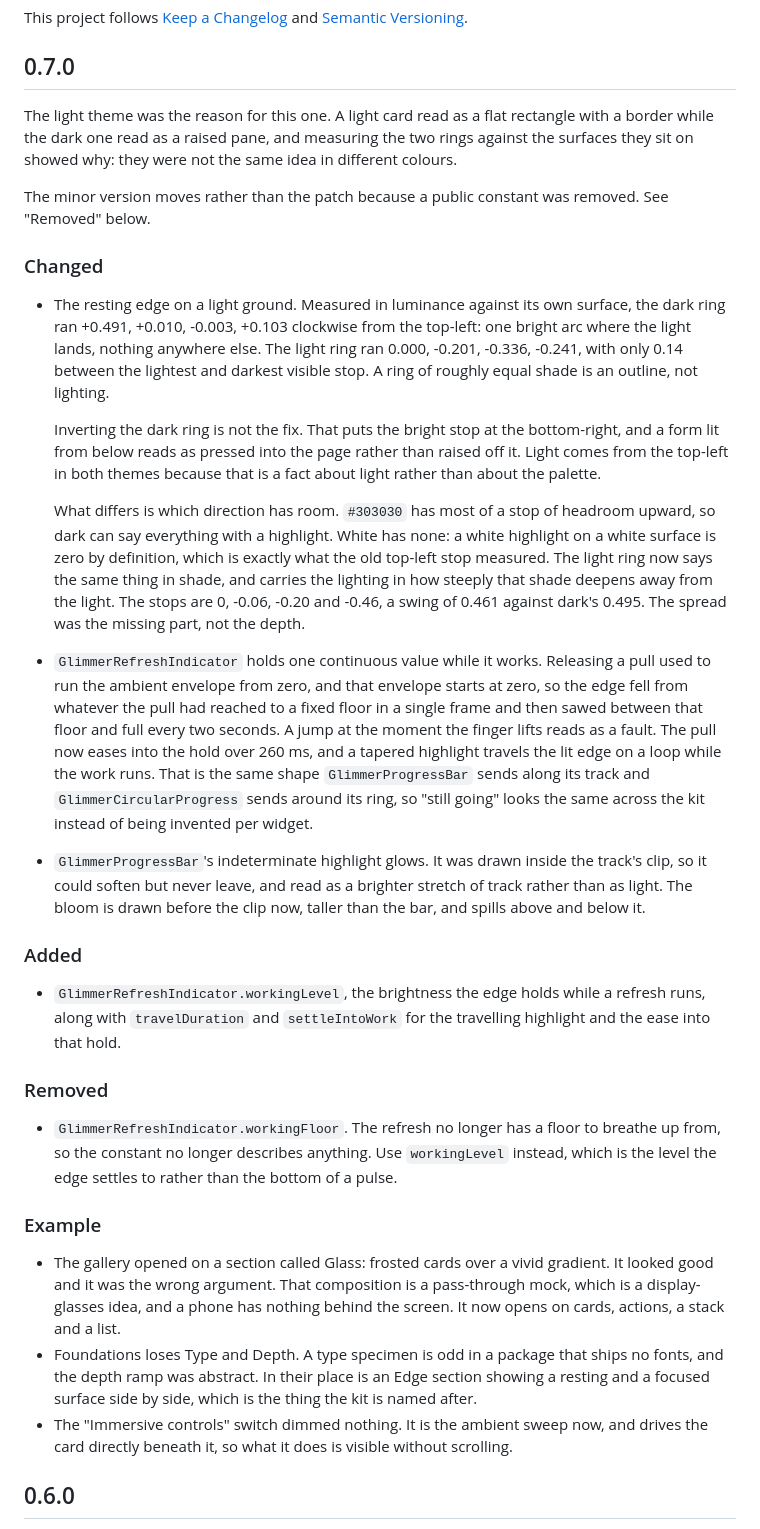
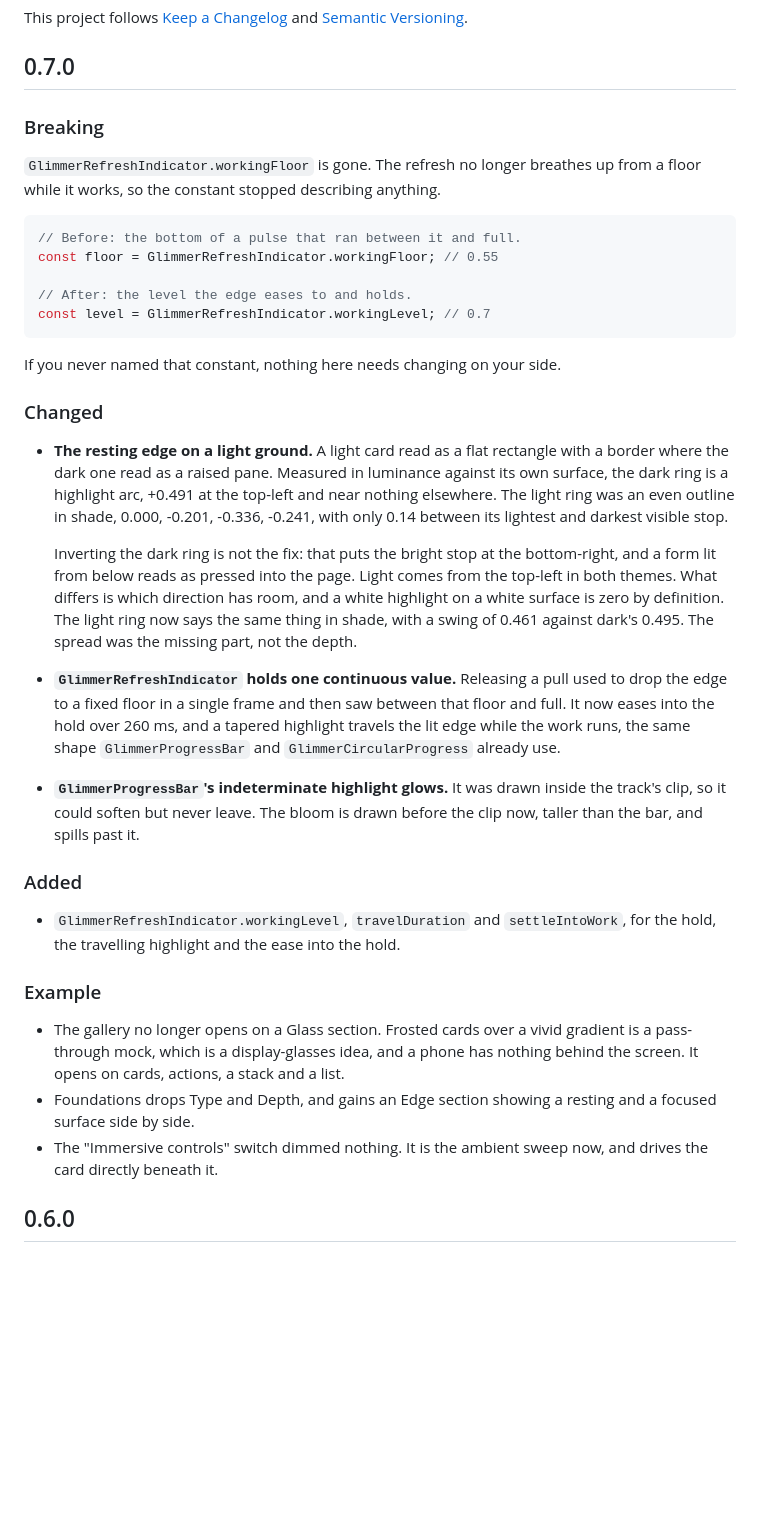
Before and after one commit to Adrianogba/material_glimmer_ui, a Markdown page: CHANGELOG.md, the part around the change. Drawn GitHub-style; blank space fills up the shorter version.

Commit message:
Tighten the 0.7.0 changelog and lead with the break
The entry buried the one thing a reader has to act on. workingFloor
being gone was a line under Removed, four sections down, with no sign of
what to write instead.

It leads now, with the before and after side by side, and says plainly
that nobody who never named the constant has anything to do. The rest is
a third shorter: the reasoning behind the light ring belongs in the
commit that changed it, not repeated at length in a release note.

pub.dev renders the changelog out of the published archive, so 0.7.0
there keeps the old text. This is the version anyone reading the
repository or the release page sees.

````diff
--- a/CHANGELOG.md
+++ b/CHANGELOG.md
@@ -5,77 +5,62 @@ and [Semantic Versioning](https://semver.org/).
 
 ## 0.7.0
 
-The light theme was the reason for this one. A light card read as a flat
-rectangle with a border while the dark one read as a raised pane, and measuring
-the two rings against the surfaces they sit on showed why: they were not the
-same idea in different colours.
+### Breaking
 
-The minor version moves rather than the patch because a public constant was
-removed. See "Removed" below.
+`GlimmerRefreshIndicator.workingFloor` is gone. The refresh no longer breathes
+up from a floor while it works, so the constant stopped describing anything.
+
+```dart
+// Before: the bottom of a pulse that ran between it and full.
+const floor = GlimmerRefreshIndicator.workingFloor; // 0.55
+
+// After: the level the edge eases to and holds.
+const level = GlimmerRefreshIndicator.workingLevel; // 0.7
+```
+
+If you never named that constant, nothing here needs changing on your side.
 
 ### Changed
 
-- The resting edge on a light ground. Measured in luminance against its own
-  surface, the dark ring ran +0.491, +0.010, -0.003, +0.103 clockwise from the
-  top-left: one bright arc where the light lands, nothing anywhere else. The
-  light ring ran 0.000, -0.201, -0.336, -0.241, with only 0.14 between the
-  lightest and darkest visible stop. A ring of roughly equal shade is an
-  outline, not lighting.
+- **The resting edge on a light ground.** A light card read as a flat rectangle
+  with a border where the dark one read as a raised pane. Measured in luminance
+  against its own surface, the dark ring is a highlight arc, +0.491 at the
+  top-left and near nothing elsewhere. The light ring was an even outline in
+  shade, 0.000, -0.201, -0.336, -0.241, with only 0.14 between its lightest and
+  darkest visible stop.
 
-  Inverting the dark ring is not the fix. That puts the bright stop at the
-  bottom-right, and a form lit from below reads as pressed into the page rather
-  than raised off it. Light comes from the top-left in both themes because that
-  is a fact about light rather than about the palette.
+  Inverting the dark ring is not the fix: that puts the bright stop at the
+  bottom-right, and a form lit from below reads as pressed into the page. Light
+  comes from the top-left in both themes. What differs is which direction has
+  room, and a white highlight on a white surface is zero by definition. The
+  light ring now says the same thing in shade, with a swing of 0.461 against
+  dark's 0.495. The spread was the missing part, not the depth.
 
-  What differs is which direction has room. `#303030` has most of a stop of
-  headroom upward, so dark can say everything with a highlight. White has none:
-  a white highlight on a white surface is zero by definition, which is exactly
-  what the old top-left stop measured. The light ring now says the same thing
-  in shade, and carries the lighting in how steeply that shade deepens away
-  from the light. The stops are 0, -0.06, -0.20 and -0.46, a swing of 0.461
-  against dark's 0.495. The spread was the missing part, not the depth.
+- **`GlimmerRefreshIndicator` holds one continuous value.** Releasing a pull
+  used to drop the edge to a fixed floor in a single frame and then saw between
+  that floor and full. It now eases into the hold over 260 ms, and a tapered
+  highlight travels the lit edge while the work runs, the same shape
+  `GlimmerProgressBar` and `GlimmerCircularProgress` already use.
 
-- `GlimmerRefreshIndicator` holds one continuous value while it works. Releasing
-  a pull used to run the ambient envelope from zero, and that envelope starts at
-  zero, so the edge fell from whatever the pull had reached to a fixed floor in
-  a single frame and then sawed between that floor and full every two seconds.
-  A jump at the moment the finger lifts reads as a fault. The pull now eases
-  into the hold over 260 ms, and a tapered highlight travels the lit edge on a
-  loop while the work runs. That is the same shape `GlimmerProgressBar` sends
-  along its track and `GlimmerCircularProgress` sends around its ring, so "still
-  going" looks the same across the kit instead of being invented per widget.
-
-- `GlimmerProgressBar`'s indeterminate highlight glows. It was drawn inside the
-  track's clip, so it could soften but never leave, and read as a brighter
-  stretch of track rather than as light. The bloom is drawn before the clip now,
-  taller than the bar, and spills above and below it.
+- **`GlimmerProgressBar`'s indeterminate highlight glows.** It was drawn inside
+  the track's clip, so it could soften but never leave. The bloom is drawn
+  before the clip now, taller than the bar, and spills past it.
 
 ### Added
 
-- `GlimmerRefreshIndicator.workingLevel`, the brightness the edge holds while a
-  refresh runs, along with `travelDuration` and `settleIntoWork` for the
-  travelling highlight and the ease into that hold.
-
-### Removed
-
-- `GlimmerRefreshIndicator.workingFloor`. The refresh no longer has a floor to
-  breathe up from, so the constant no longer describes anything. Use
-  `workingLevel` instead, which is the level the edge settles to rather than the
-  bottom of a pulse.
+- `GlimmerRefreshIndicator.workingLevel`, `travelDuration` and
+  `settleIntoWork`, for the hold, the travelling highlight and the ease into
+  the hold.
 
 ### Example
 
-- The gallery opened on a section called Glass: frosted cards over a vivid
-  gradient. It looked good and it was the wrong argument. That composition is a
-  pass-through mock, which is a display-glasses idea, and a phone has nothing
-  behind the screen. It now opens on cards, actions, a stack and a list.
-- Foundations loses Type and Depth. A type specimen is odd in a package that
-  ships no fonts, and the depth ramp was abstract. In their place is an Edge
-  section showing a resting and a focused surface side by side, which is the
-  thing the kit is named after.
+- The gallery no longer opens on a Glass section. Frosted cards over a vivid
+  gradient is a pass-through mock, which is a display-glasses idea, and a phone
+  has nothing behind the screen. It opens on cards, actions, a stack and a list.
+- Foundations drops Type and Depth, and gains an Edge section showing a resting
+  and a focused surface side by side.
 - The "Immersive controls" switch dimmed nothing. It is the ambient sweep now,
-  and drives the card directly beneath it, so what it does is visible without
-  scrolling.
+  and drives the card directly beneath it.
 
 ## 0.6.0
 
````
